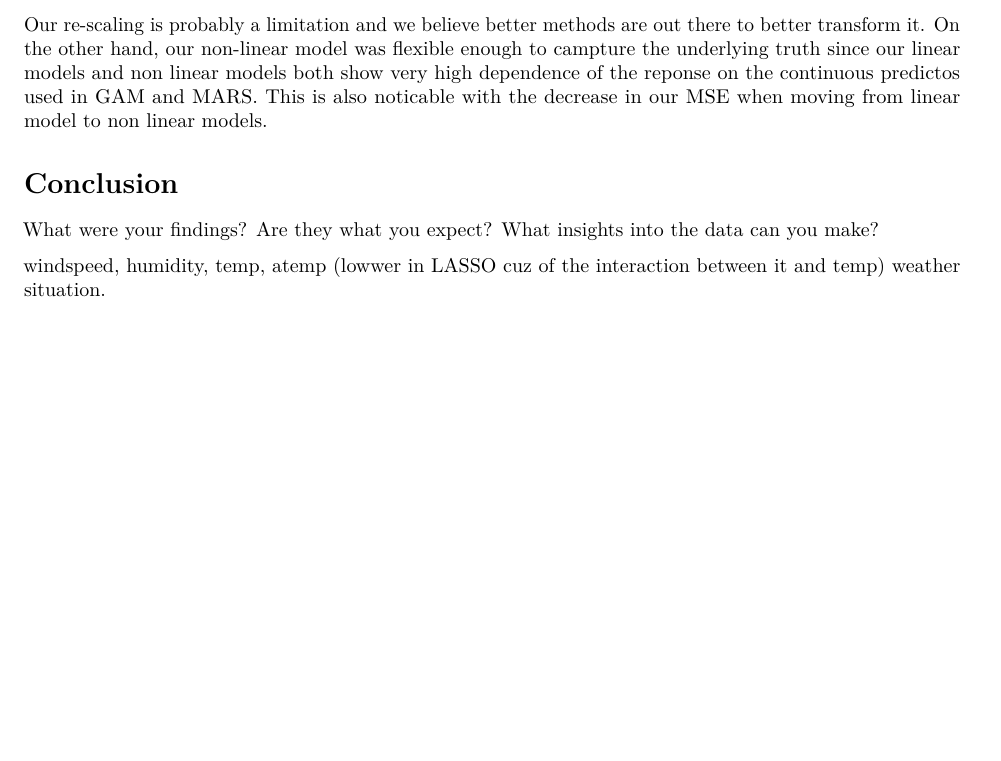
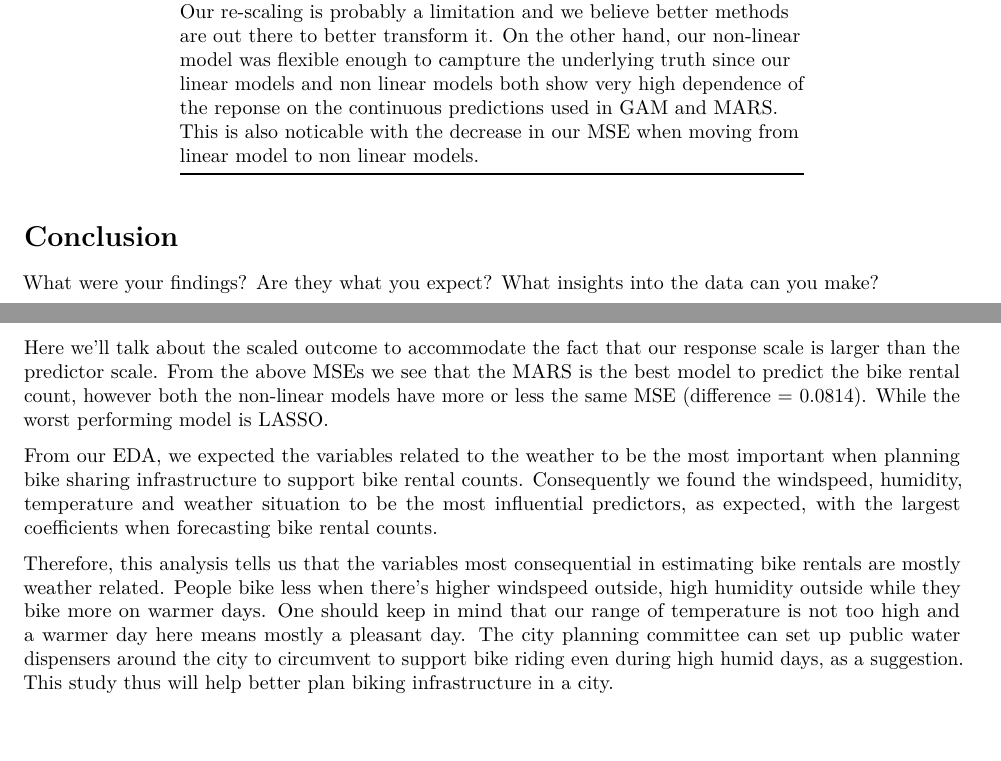
Before and after one commit to abhishekajay1718/p8106_mtp_group12, an R Markdown document (Report.Rmd): part of page 5 of 5 before the commit and two parts of pages 4 and 5 of 5 after it, the two joined at a grey line, cut so that both start at the same text. Rendered offline with R 4.5, knitr and Pandoc, then LaTeX, with nearby package versions.

Commit message:
conclusion

````diff
--- a/Report.Rmd
+++ b/Report.Rmd
@@ -98,18 +98,20 @@ table2 %>%
   kableExtra::kable_styling(latex_options = c("striped", "hold_position"))
 
 ```
-
-
-
+-----------------------------------------------
 ## Limitations
 
 We see that there's a large difference in the scale of our response and predictors. This significantly affects our MSE in linear models. For this one might scale their response but that affects our interpretation.
 
-Our re-scaling is probably a limitation and we believe better methods are out there to better transform it. On the other hand, our non-linear model was flexible enough to campture the underlying truth since our linear models and non linear models both show very high dependence of the reponse on the continuous predictos used in GAM and MARS. This is also noticable with the decrease in our MSE when moving from linear model to non linear models.
+Our re-scaling is probably a limitation and we believe better methods are out there to better transform it. On the other hand, our non-linear model was flexible enough to campture the underlying truth since our linear models and non linear models both show very high dependence of the reponse on the continuous predictions used in GAM and MARS. This is also noticable with the decrease in our MSE when moving from linear model to non linear models.
 
+-----------------------------------------------
 # Conclusion
 
 What were your findings? Are they what you expect? What insights into the data can you make?
 
+Here we'll talk about the scaled outcome to accommodate the fact that our response scale is larger than the predictor scale. From the above MSEs we see that the MARS is the best model to predict the bike rental count, however both the non-linear models have more or less the same MSE (difference = 0.0814). While the worst performing model is LASSO.
 
-windspeed, humidity, temp, atemp (lowwer in LASSO cuz of the interaction between it and temp) weather situation.
+From our EDA, we expected the variables related to the weather to be the most important when planning bike sharing infrastructure to support bike rental counts. Consequently we found the windspeed, humidity, temperature and weather situation to be the most influential predictors, as expected, with the largest coefficients when forecasting bike rental counts.
+
+Therefore, this analysis tells us that the variables most consequential in estimating bike rentals are mostly weather related. People bike less when there's higher windspeed outside, high humidity outside while they bike more on warmer days. One should keep in mind that our range of temperature is not too high and a warmer day here means mostly a pleasant day. The city planning committee can set up public water dispensers around the city to circumvent to support bike riding even during high humid days, as a suggestion. This study thus will help better plan biking infrastructure in a city.
````
Also changed, not shown: Report.Rmd (4 more changed lines).
